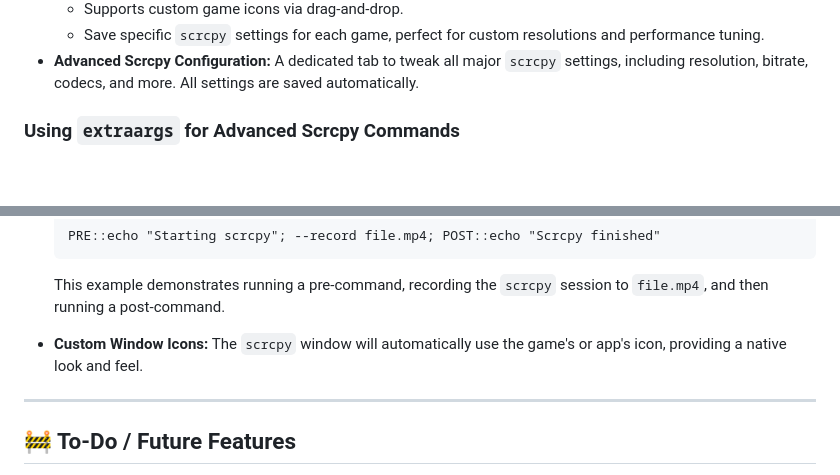
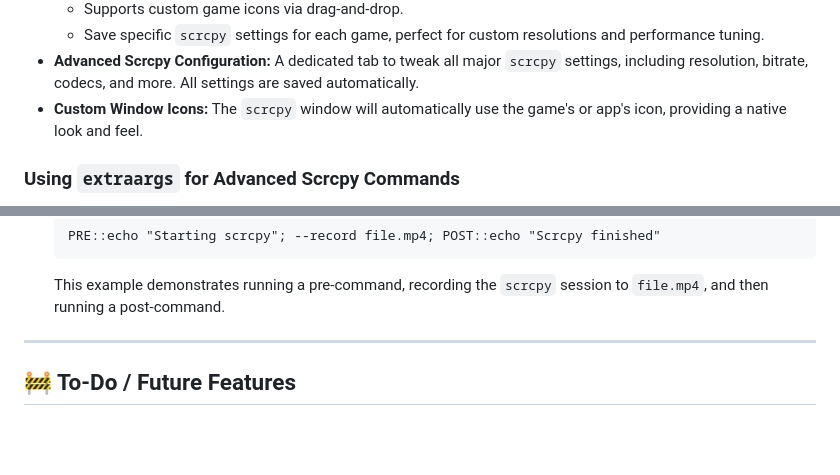
Before and after one commit to gabreek/qt-yascrcpygui, a Markdown page: README.md, 2 parts joined by grey strips. Drawn GitHub-style; blank space fills up the shorter version.

````diff
--- a/README.md
+++ b/README.md
@@ -19,6 +19,8 @@ A modern and robust GUI for `scrcpy` and Winlator, built with **PySide6 (Qt)**.
     *   Supports custom game icons via drag-and-drop.
     *   Save specific `scrcpy` settings for each game, perfect for custom resolutions and performance tuning.
 *   **Advanced Scrcpy Configuration:** A dedicated tab to tweak all major `scrcpy` settings, including resolution, bitrate, codecs, and more. All settings are saved automatically.
+*   **Custom Window Icons:** The `scrcpy` window will automatically use the game's or app's icon, providing a native look and feel.
+
 
 ### Using `extraargs` for Advanced Scrcpy Commands
 
@@ -51,8 +53,6 @@ You can combine multiple commands by separating them with a semicolon `;`.
     PRE::echo "Starting scrcpy"; --record file.mp4; POST::echo "Scrcpy finished"
     ```
     This example demonstrates running a pre-command, recording the `scrcpy` session to `file.mp4`, and then running a post-command.
-
-*   **Custom Window Icons:** The `scrcpy` window will automatically use the game's or app's icon, providing a native look and feel.
 
 ---
 
````
